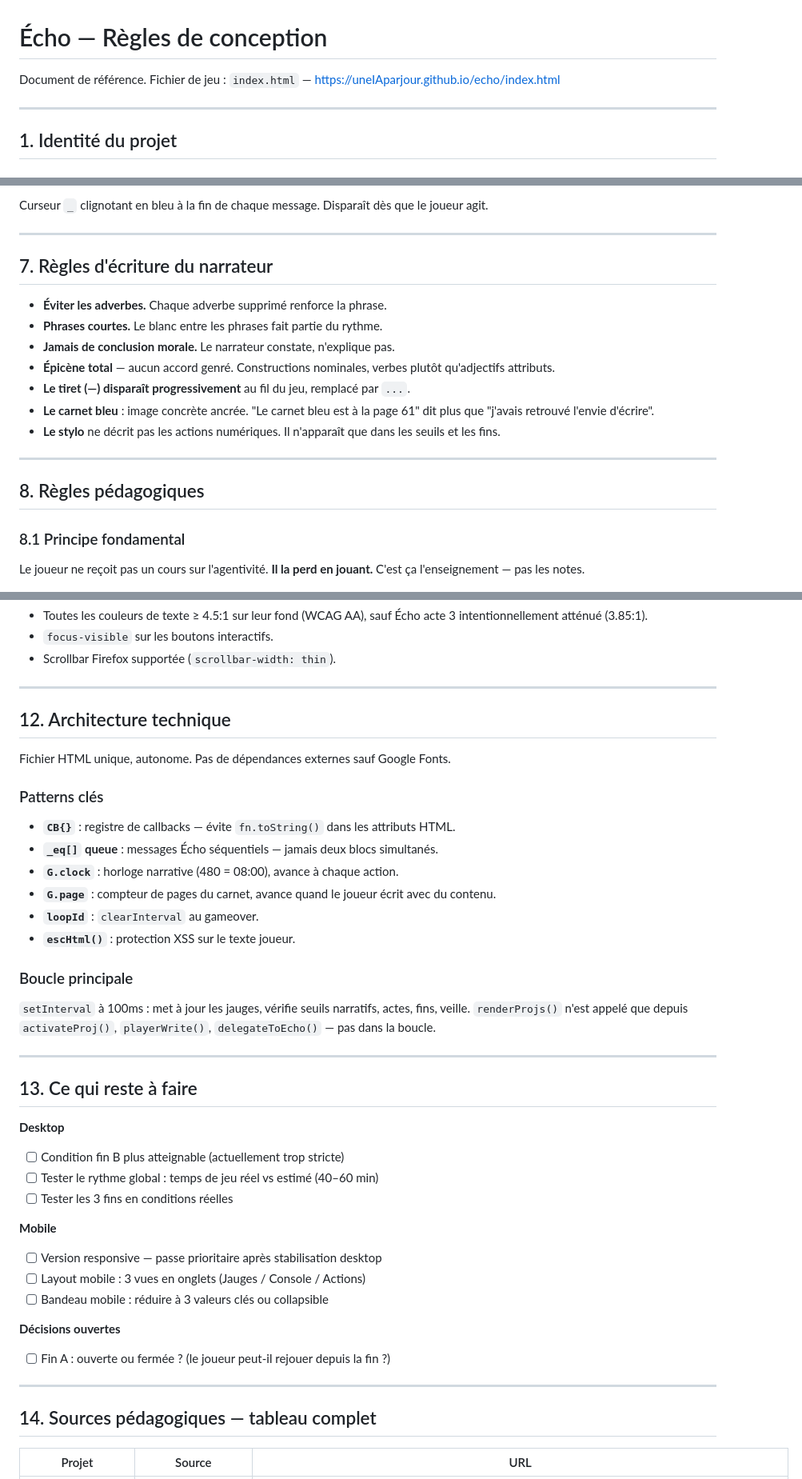
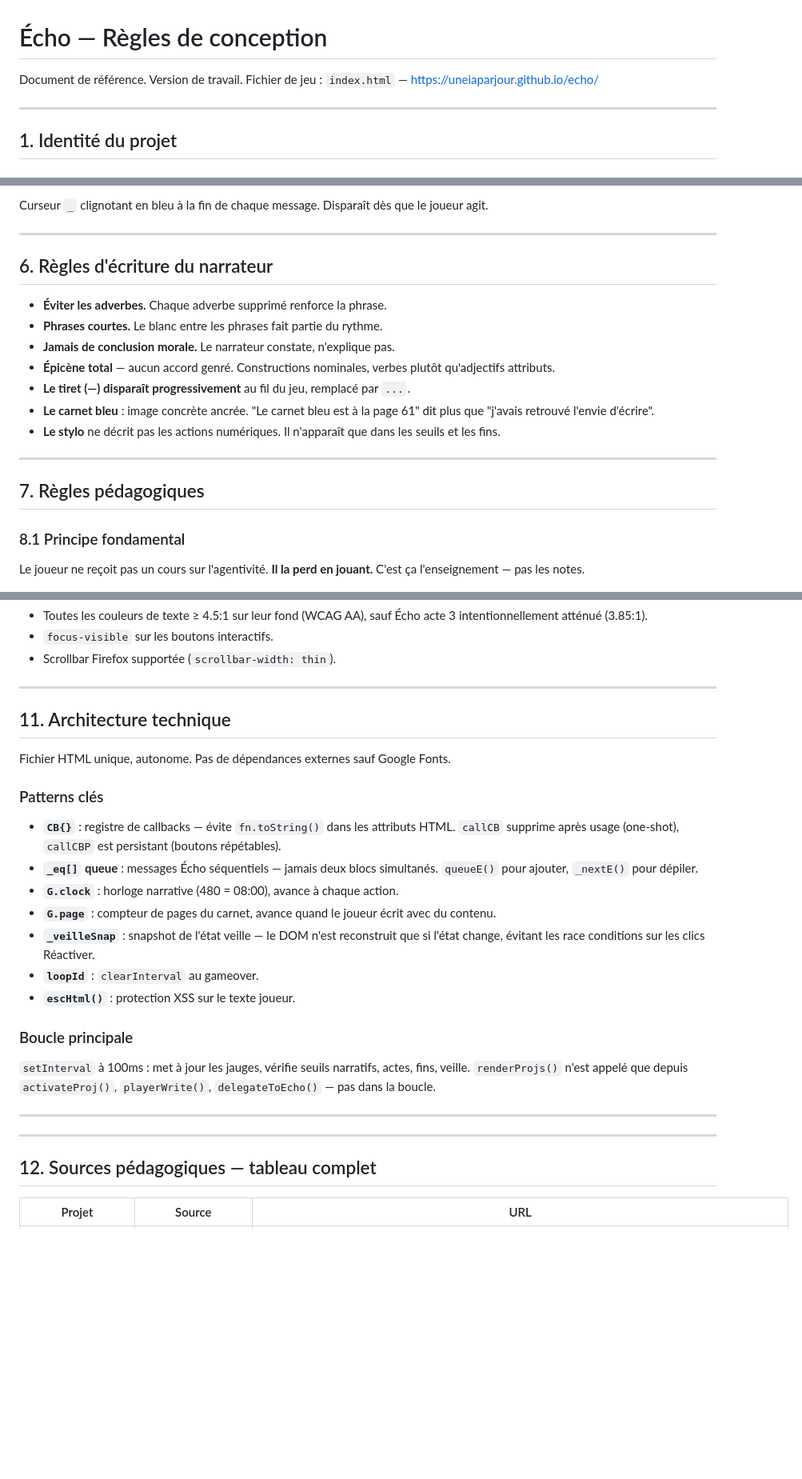
Before and after one commit to uneIAparjour/echo, a Markdown page: echo-regles.md, 3 parts joined by grey strips. Shown at 80% size. GitHub-like rendering; blank space fills up the shorter version.

```diff
--- a/echo-regles.md
+++ b/echo-regles.md
@@ -1,6 +1,6 @@
 # Écho — Règles de conception
-Document de référence.
-Fichier de jeu : `index.html` — https://uneIAparjour.github.io/echo/index.html
+Document de référence. Version de travail.
+Fichier de jeu : `index.html` — https://uneiaparjour.github.io/echo/
 
 ---
 
@@ -217,7 +203,7 @@ Curseur `_` clignotant en bleu à la fin de chaque message. Disparaît dès que
 
 ---
 
-## 7. Règles d'écriture du narrateur
+## 6. Règles d'écriture du narrateur
 
 - **Éviter les adverbes.** Chaque adverbe supprimé renforce la phrase.
 - **Phrases courtes.** Le blanc entre les phrases fait partie du rythme.
@@ -229,7 +215,7 @@ Curseur `_` clignotant en bleu à la fin de chaque message. Disparaît dès que
 
 ---
 
-## 8. Règles pédagogiques
+## 7. Règles pédagogiques
 
 ### 8.1 Principe fondamental
 Le joueur ne reçoit pas un cours sur l'agentivité. **Il la perd en jouant.** C'est ça l'enseignement — pas les notes.
@@ -430,15 +416,16 @@ Sur survol de chaque label du bandeau (Agentivité, Créativité, Curiosité, Ef
 
 ---
 
-## 12. Architecture technique
+## 11. Architecture technique
 
 Fichier HTML unique, autonome. Pas de dépendances externes sauf Google Fonts.
 
 ### Patterns clés
-- **`CB{}`** : registre de callbacks — évite `fn.toString()` dans les attributs HTML.
-- **`_eq[]` queue** : messages Écho séquentiels — jamais deux blocs simultanés.
+- **`CB{}`** : registre de callbacks — évite `fn.toString()` dans les attributs HTML. `callCB` supprime après usage (one-shot), `callCBP` est persistant (boutons répétables).
+- **`_eq[]` queue** : messages Écho séquentiels — jamais deux blocs simultanés. `queueE()` pour ajouter, `_nextE()` pour dépiler.
 - **`G.clock`** : horloge narrative (480 = 08:00), avance à chaque action.
 - **`G.page`** : compteur de pages du carnet, avance quand le joueur écrit avec du contenu.
+- **`_veilleSnap`** : snapshot de l'état veille — le DOM n'est reconstruit que si l'état change, évitant les race conditions sur les clics Réactiver.
 - **`loopId`** : `clearInterval` au gameover.
 - **`escHtml()`** : protection XSS sur le texte joueur.
 
@@ -448,24 +435,9 @@ Fichier HTML unique, autonome. Pas de dépendances externes sauf Google Fonts.
 
 ---
 
-## 13. Ce qui reste à faire
-
-**Desktop**
-- [ ] Condition fin B plus atteignable (actuellement trop stricte)
-- [ ] Tester le rythme global : temps de jeu réel vs estimé (40–60 min)
-- [ ] Tester les 3 fins en conditions réelles
-
-**Mobile**
-- [ ] Version responsive — passe prioritaire après stabilisation desktop
-- [ ] Layout mobile : 3 vues en onglets (Jauges / Console / Actions)
-- [ ] Bandeau mobile : réduire à 3 valeurs clés ou collapsible
-
-**Décisions ouvertes**
-- [ ] Fin A : ouverte ou fermée ? (le joueur peut-il rejouer depuis la fin ?)
-
 ---
 
-## 14. Sources pédagogiques — tableau complet
+## 12. Sources pédagogiques — tableau complet
 
 | Projet | Source | URL |
 |---|---|---|
```
Also changed, not shown: other parts of echo-regles.md (+29 -25 lines).
